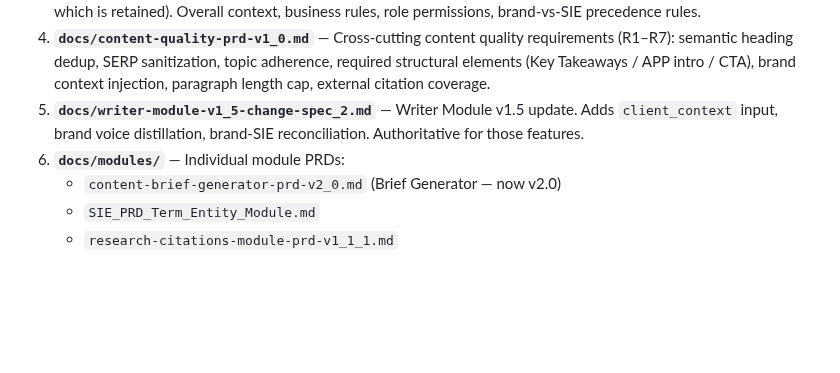
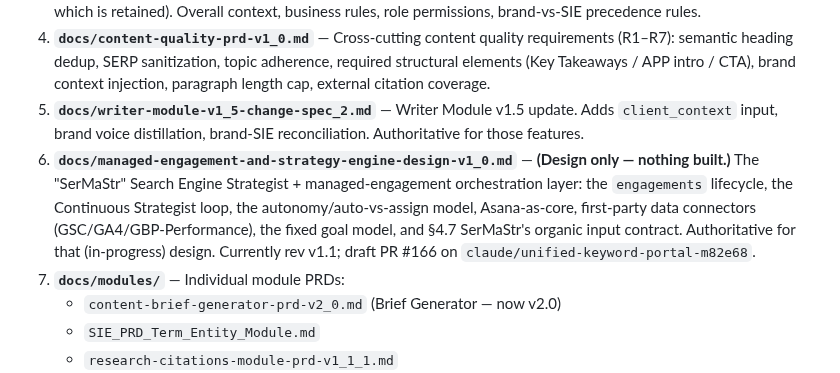
Before and after one commit to kssabraw/ar-tools, a Markdown page: CLAUDE.md, the part around one of its changes. GitHub-like rendering; blank space fills up the shorter version.

```diff
--- a/CLAUDE.md
+++ b/CLAUDE.md
@@ -46,7 +48,8 @@ Before writing code, read the ones relevant to your task. Note the exact filenam
 3. **`docs/content-platform-prd-v1_4.md`** — Current product spec (supersedes `content-platform-prd-v1_3.md`, which is retained). Overall context, business rules, role permissions, brand-vs-SIE precedence rules.
 4. **`docs/content-quality-prd-v1_0.md`** — Cross-cutting content quality requirements (R1–R7): semantic heading dedup, SERP sanitization, topic adherence, required structural elements (Key Takeaways / APP intro / CTA), brand context injection, paragraph length cap, external citation coverage.
 5. **`docs/writer-module-v1_5-change-spec_2.md`** — Writer Module v1.5 update. Adds `client_context` input, brand voice distillation, brand-SIE reconciliation. Authoritative for those features.
-6. **`docs/modules/`** — Individual module PRDs:
+6. **`docs/managed-engagement-and-strategy-engine-design-v1_0.md`** — **(Design only — nothing built.)** The "SerMaStr" Search Engine Strategist + managed-engagement orchestration layer: the `engagements` lifecycle, the Continuous Strategist loop, the autonomy/auto-vs-assign model, Asana-as-core, first-party data connectors (GSC/GA4/GBP-Performance), the fixed goal model, and §4.7 SerMaStr's organic input contract. Authoritative for that (in-progress) design. Currently rev v1.1; draft PR #166 on `claude/unified-keyword-portal-m82e68`.
+7. **`docs/modules/`** — Individual module PRDs:
    - `content-brief-generator-prd-v2_0.md` (Brief Generator — now v2.0)
    - `SIE_PRD_Term_Entity_Module.md`
    - `research-citations-module-prd-v1_1_1.md`
```
Also changed, not shown: other parts of CLAUDE.md (+3 -1 lines).
